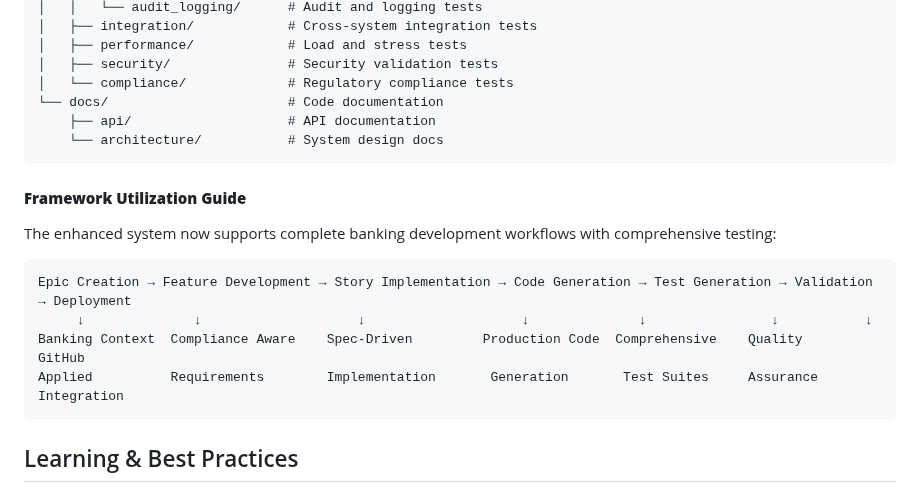
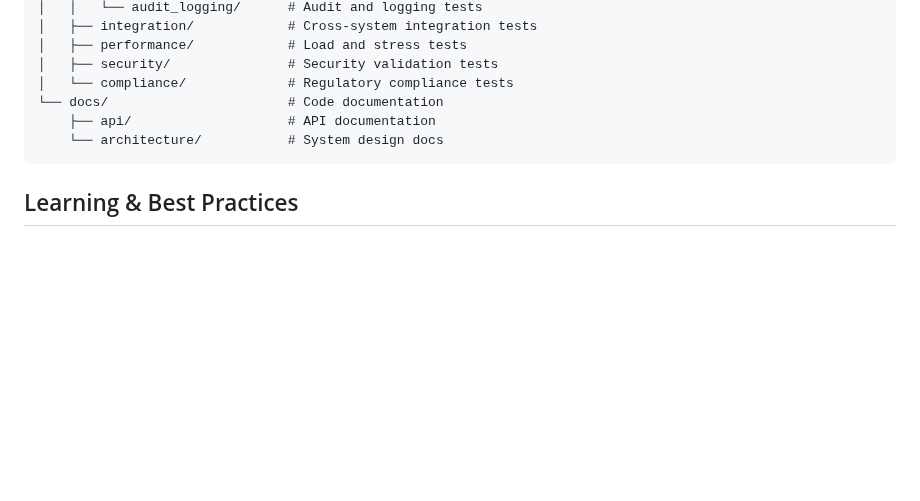
Before and after one commit to vrushalisarfare/PromptToProduct, a Markdown page: README.md, the part around one of its changes. GitHub-like rendering; blank space fills up the shorter version.

````diff
--- a/README.md
+++ b/README.md
@@ -208,16 +200,6 @@ code/
     ├── api/                    # API documentation
     └── architecture/           # System design docs
 ```
-#### **Framework Utilization Guide**
-The enhanced system now supports complete banking development workflows with comprehensive testing:
-
-```
-Epic Creation → Feature Development → Story Implementation → Code Generation → Test Generation → Validation → Deployment
-     ↓              ↓                    ↓                    ↓              ↓                ↓           ↓
-Banking Context  Compliance Aware    Spec-Driven         Production Code  Comprehensive    Quality     GitHub
-Applied          Requirements        Implementation       Generation       Test Suites     Assurance   Integration
-```
-
 ##  Learning & Best Practices
 
 ### Best Practices for Prompts
````
Also changed, not shown: other parts of README.md (+38 -46 lines).
